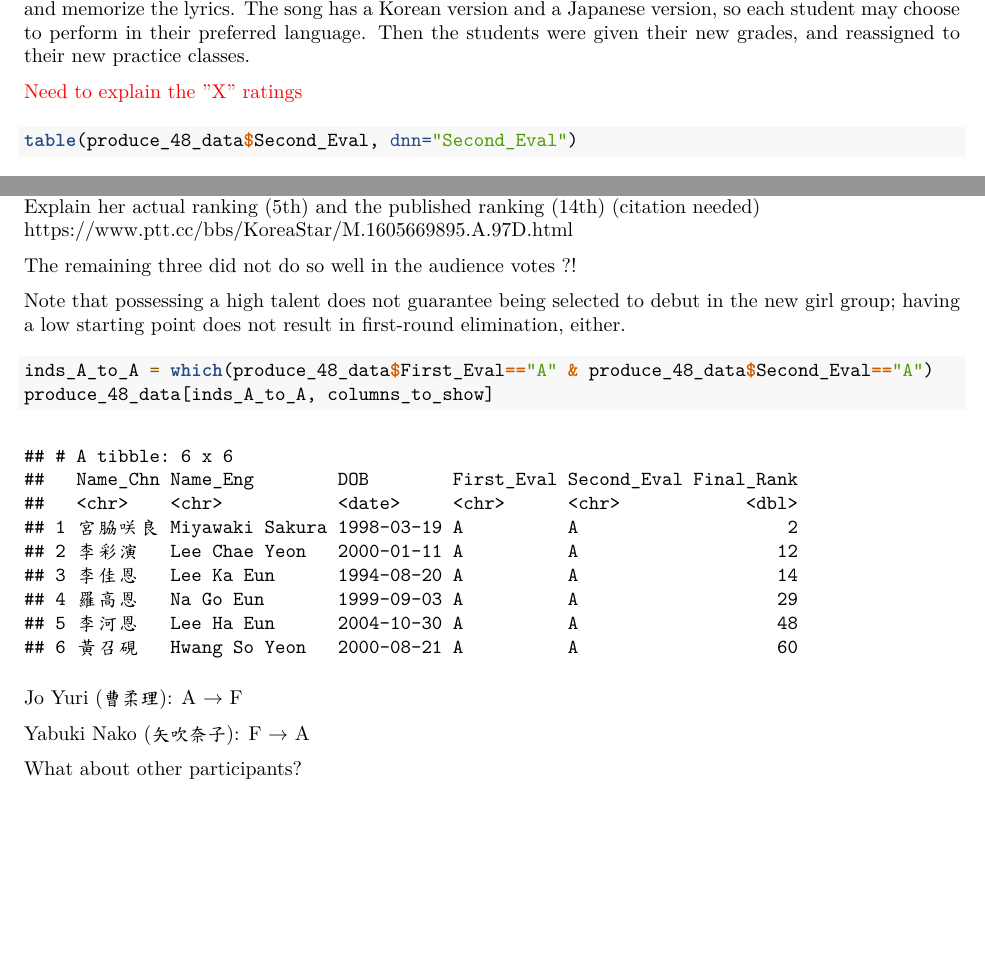
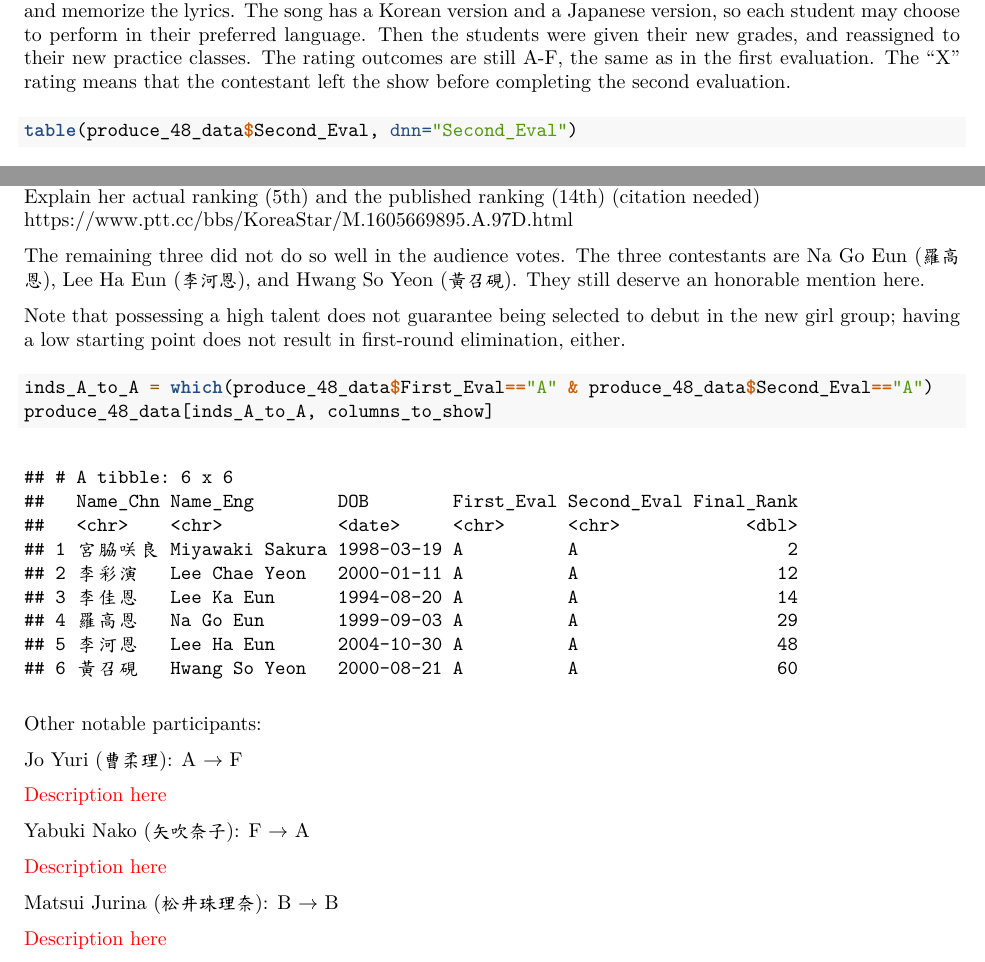
Before and after one commit to star1327p/K-Pop-Dataset, an R Markdown document (UNFINISHED_K_Pop_Data_Analysis.Rmd): two parts of pages 17 and 19 of 27, joined at a grey line, cut so that both start at the same text, the shorter picture padded with empty space. The pictures show the output file UNFINISHED_K_Pop_Data_Analysis.pdf that the author committed with the source.

Commit message:
added some observations of Produce 48 letter grades

````diff
--- a/UNFINISHED_K_Pop_Data_Analysis.Rmd
+++ b/UNFINISHED_K_Pop_Data_Analysis.Rmd
@@ -738,9 +738,7 @@ In the first evaluation, the contestants were required to perform a popular K-po
 table(produce_48_data$First_Eval, dnn="First_Eval")
 ```
 
-The second evaluation was to have each contestant perform the *Produce 48*'s theme song "Nekkoya (Pick Me)".^[<https://en.wikipedia.org/wiki/Nekkoya_(Pick_Me)>] After the song was announced, the contestants were given three days to prepare for the choreography and memorize the lyrics. The song has a Korean version and a Japanese version, so each student may choose to perform in their preferred language. Then the students were given their new grades, and reassigned to their new practice classes.
-
-\textcolor{red}{Need to explain the "X" ratings}
+The second evaluation was to have each contestant perform the *Produce 48*'s theme song "Nekkoya (Pick Me)".^[<https://en.wikipedia.org/wiki/Nekkoya_(Pick_Me)>] After the song was announced, the contestants were given three days to prepare for the choreography and memorize the lyrics. The song has a Korean version and a Japanese version, so each student may choose to perform in their preferred language. Then the students were given their new grades, and reassigned to their new practice classes. The rating outcomes are still A-F, the same as in the first evaluation. The "X" rating means that the contestant left the show before completing the second evaluation.
 
 ```{r produce-48-second-eval}
 table(produce_48_data$Second_Eval, dnn="Second_Eval")
@@ -793,7 +791,7 @@ Lee Ka Eun (李佳恩)
 Explain her actual ranking (5th) and the published ranking (14th) (citation needed)
 <https://www.ptt.cc/bbs/KoreaStar/M.1605669895.A.97D.html>
 
-The remaining three did not do so well in the audience votes ?!
+The remaining three did not do so well in the audience votes. The three contestants are Na Go Eun (羅高恩), Lee Ha Eun (李河恩), and Hwang So Yeon (黃召硯). They still deserve an honorable mention here.
 
 Note that possessing a high talent does not guarantee being selected to debut in the new girl group; having a low starting point does not result in first-round elimination, either.
 
@@ -802,11 +800,19 @@ inds_A_to_A = which(produce_48_data$First_Eval=="A" & produce_48_data$Second_Eva
 produce_48_data[inds_A_to_A, columns_to_show]
 ```
 
+Other notable participants:
+
 Jo Yuri (曹柔理): A $\rightarrow$ F
+
+\textcolor{red}{Description here}
 
 Yabuki Nako (矢吹奈子): F $\rightarrow$ A
 
-What about other participants?
+\textcolor{red}{Description here}
+
+Matsui Jurina (松井珠理奈): B $\rightarrow$ B
+
+\textcolor{red}{Description here}
 
 Kang Hye Won (姜惠元): F $\rightarrow$ F
 
````
Also changed, not shown: UNFINISHED_K_Pop_Data_Analysis.pdf, UNFINISHED_K_Pop_Data_Analysis.Rmd (2 more changed lines).
